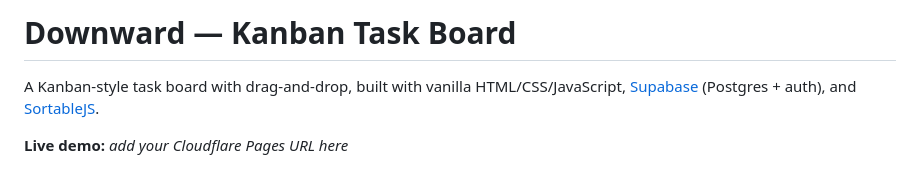
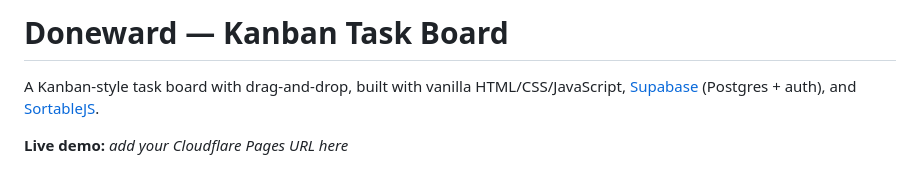
Before and after one commit to kimoiboi/NP-SDE-Challenge, a Markdown page: README.md, the part around the change. Drawn GitHub-style.

Commit message:
Fixed title misinput

```diff
--- a/README.md
+++ b/README.md
@@ -1,4 +1,4 @@
-# Downward  — Kanban Task Board
+# Doneward  — Kanban Task Board
 
 A Kanban-style task board with drag-and-drop, built with vanilla HTML/CSS/JavaScript,
 [Supabase](https://supabase.com) (Postgres + auth), and [SortableJS](https://sortablejs.github.io/Sortable/).
```
